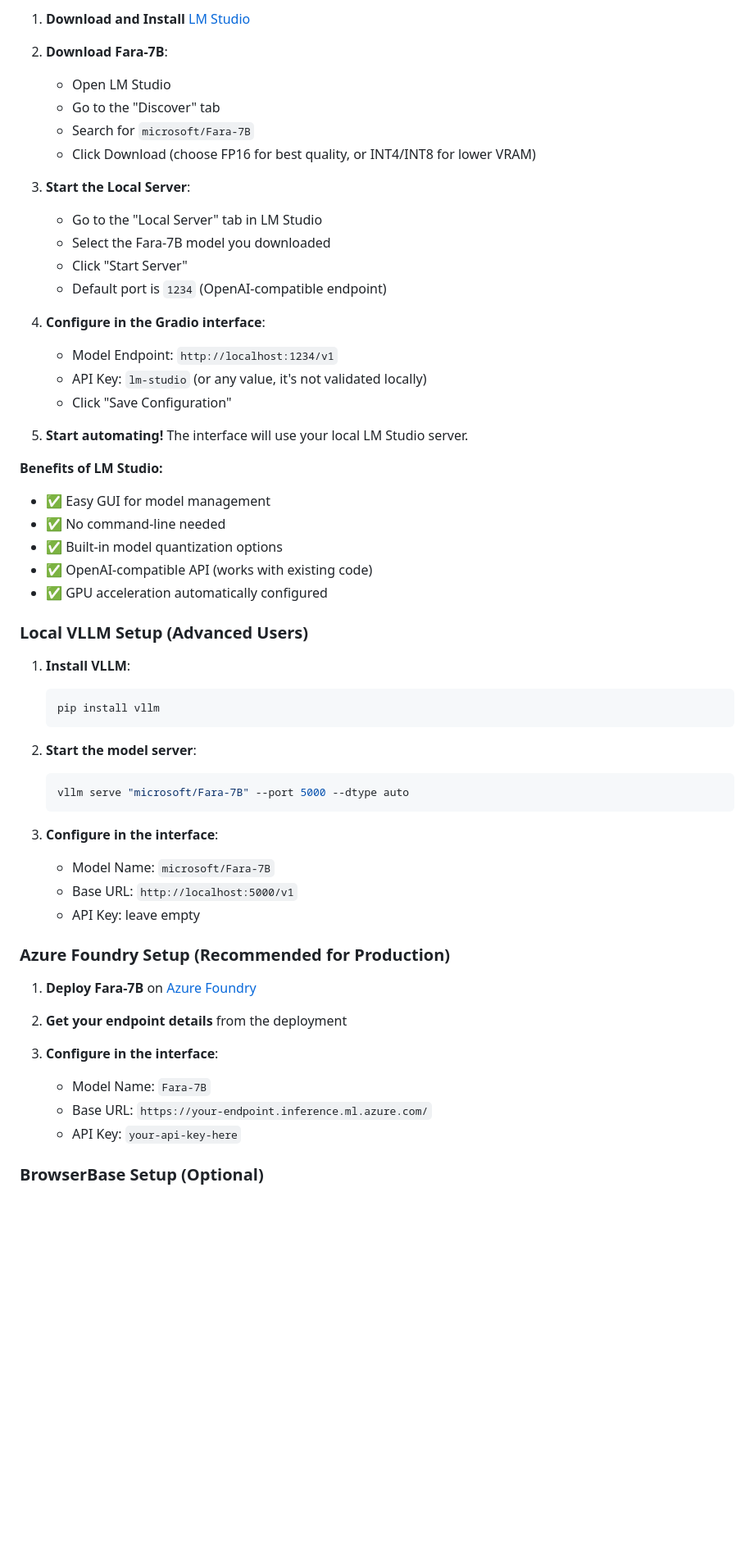
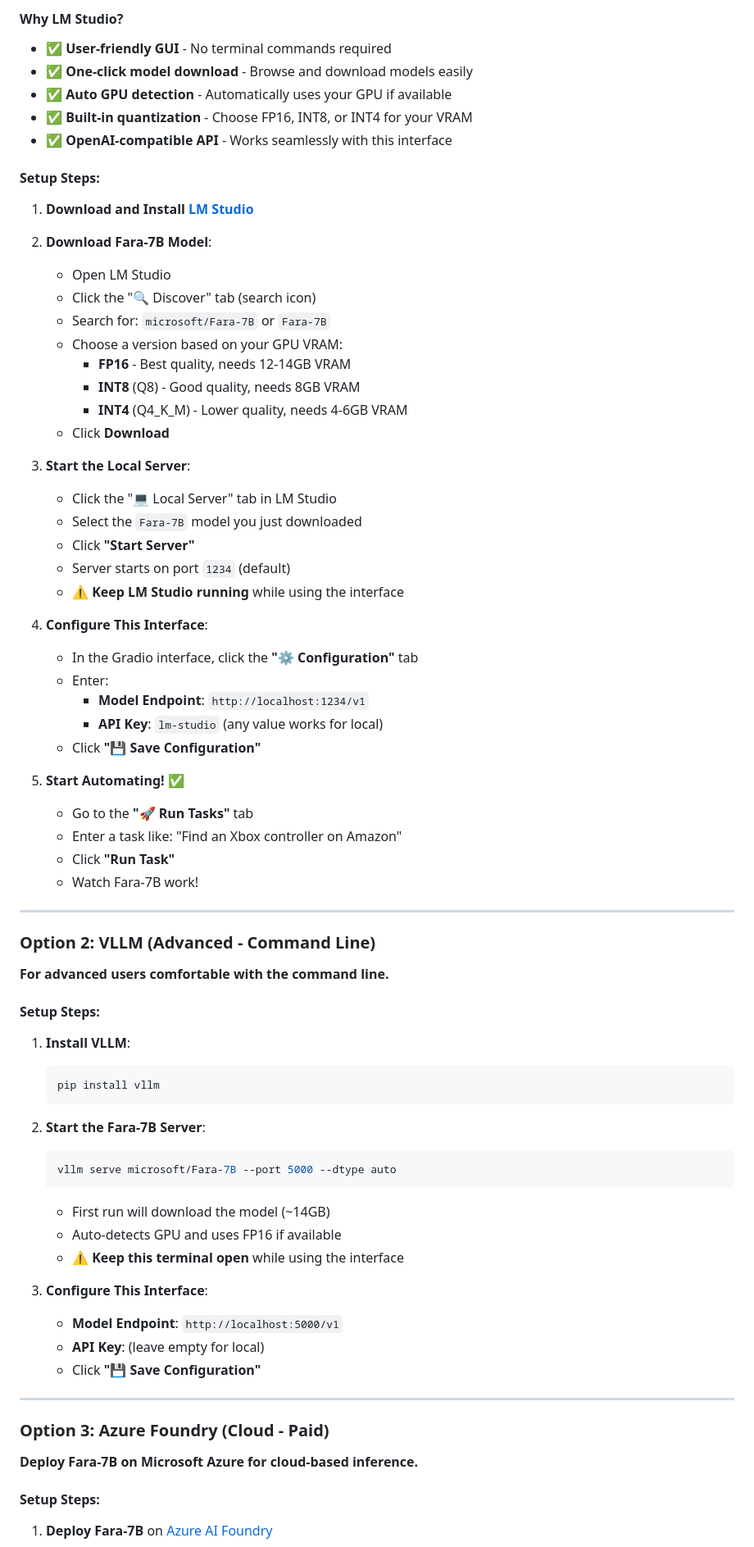
Before and after one commit to neviah/Fara-Pinokio, a Markdown page: README.md, the part around the change printed below. Shown: that part at 82% size. Drawn GitHub-style; blank space fills up the shorter version.

Commit message:
Major README rewrite: emphasize local Fara-7B requirement, LM Studio as primary option, clear setup steps

````diff
--- a/README.md
+++ b/README.md
@@ -72,59 +75,78 @@ python gradio_interface.py
 
-1. **Download and Install** [LM Studio](https://lmstudio.ai/)
+#### Why LM Studio?
+- ✅ **User-friendly GUI** - No terminal commands required
+- ✅ **One-click model download** - Browse and download models easily
+- ✅ **Auto GPU detection** - Automatically uses your GPU if available
+- ✅ **Built-in quantization** - Choose FP16, INT8, or INT4 for your VRAM
+- ✅ **OpenAI-compatible API** - Works seamlessly with this interface
 
-2. **Download Fara-7B**:
+#### Setup Steps:
+
+1. **Download and Install [LM Studio](https://lmstudio.ai/)**
+
+2. **Download Fara-7B Model**:
    - Open LM Studio
-   - Go to the "Discover" tab
-   - Search for `microsoft/Fara-7B`
-   - Click Download (choose FP16 for best quality, or INT4/INT8 for lower VRAM)
+   - Click the "🔍 Discover" tab (search icon)
+   - Search for: `microsoft/Fara-7B` or `Fara-7B`
+   - Choose a version based on your GPU VRAM:
+     - **FP16** - Best quality, needs 12-14GB VRAM
+     - **INT8** (Q8) - Good quality, needs 8GB VRAM
+     - **INT4** (Q4_K_M) - Lower quality, needs 4-6GB VRAM
+   - Click **Download**
 
 3. **Start the Local Server**:
-   - Go to the "Local Server" tab in LM Studio
-   - Select the Fara-7B model you downloaded
-   - Click "Start Server"
-   - Default port is `1234` (OpenAI-compatible endpoint)
+   - Click the "💻 Local Server" tab in LM Studio
+   - Select the `Fara-7B` model you just downloaded
+   - Click **"Start Server"**
+   - Server starts on port `1234` (default)
+   - ⚠️ **Keep LM Studio running** while using the interface
 
-4. **Configure in the Gradio interface**:
-   - Model Endpoint: `http://localhost:1234/v1`
-   - API Key: `lm-studio` (or any value, it's not validated locally)
-   - Click "Save Configuration"
+4. **Configure This Interface**:
+   - In the Gradio interface, click the **"⚙️ Configuration"** tab
+   - Enter:
+     - **Model Endpoint**: `http://localhost:1234/v1`
+     - **API Key**: `lm-studio` (any value works for local)
+   - Click **"💾 Save Configuration"**
 
-5. **Start automating!** The interface will use your local LM Studio server.
+5. **Start Automating!** ✅
+   - Go to the **"🚀 Run Tasks"** tab
+   - Enter a task like: "Find an Xbox controller on Amazon"
+   - Click **"Run Task"**
+   - Watch Fara-7B work!
 
-**Benefits of LM Studio:**
-- ✅ Easy GUI for model management
-- ✅ No command-line needed
-- ✅ Built-in model quantization options
-- ✅ OpenAI-compatible API (works with existing code)
-- ✅ GPU acceleration automatically configured
+---
 
-### Local VLLM Setup (Advanced Users)
+### Option 2: VLLM (Advanced - Command Line)
+
+**For advanced users comfortable with the command line.**
+
+#### Setup Steps:
 
 1. **Install VLLM**:
    ```bash
    pip install vllm
    ```
 
-2. **Start the model server**:
+2. **Start the Fara-7B Server**:
    ```bash
-   vllm serve "microsoft/Fara-7B" --port 5000 --dtype auto
+   vllm serve microsoft/Fara-7B --port 5000 --dtype auto
    ```
+   - First run will download the model (~14GB)
+   - Auto-detects GPU and uses FP16 if available
+   - ⚠️ **Keep this terminal open** while using the interface
 
-3. **Configure in the interface**:
-   - Model Name: `microsoft/Fara-7B`
-   - Base URL: `http://localhost:5000/v1`
-   - API Key: leave empty
+3. **Configure This Interface**:
+   - **Model Endpoint**: `http://localhost:5000/v1`
+   - **API Key**: (leave empty for local)
+   - Click **"💾 Save Configuration"**
 
-### Azure Foundry Setup (Recommended for Production)
+---
 
-1. **Deploy Fara-7B** on [Azure Foundry](https://ai.azure.com/explore/models/Fara-7B/version/2/registry/azureml-msr)
+### Option 3: Azure Foundry (Cloud - Paid)
 
-2. **Get your endpoint details** from the deployment
+**Deploy Fara-7B on Microsoft Azure for cloud-based inference.**
 
-3. **Configure in the interface**:
-   - Model Name: `Fara-7B`
-   - Base URL: `https://your-endpoint.inference.ml.azure.com/`
-   - API Key: `your-api-key-here`
+#### Setup Steps:
 
-### BrowserBase Setup (Optional)
+1. **Deploy Fara-7B** on [Azure AI Foundry](https://ai.azure.com/explore/models/Fara-7B/version/2/registry/azureml-msr)
 
````
Also changed, not shown: other parts of README.md (+101 -132 lines).
